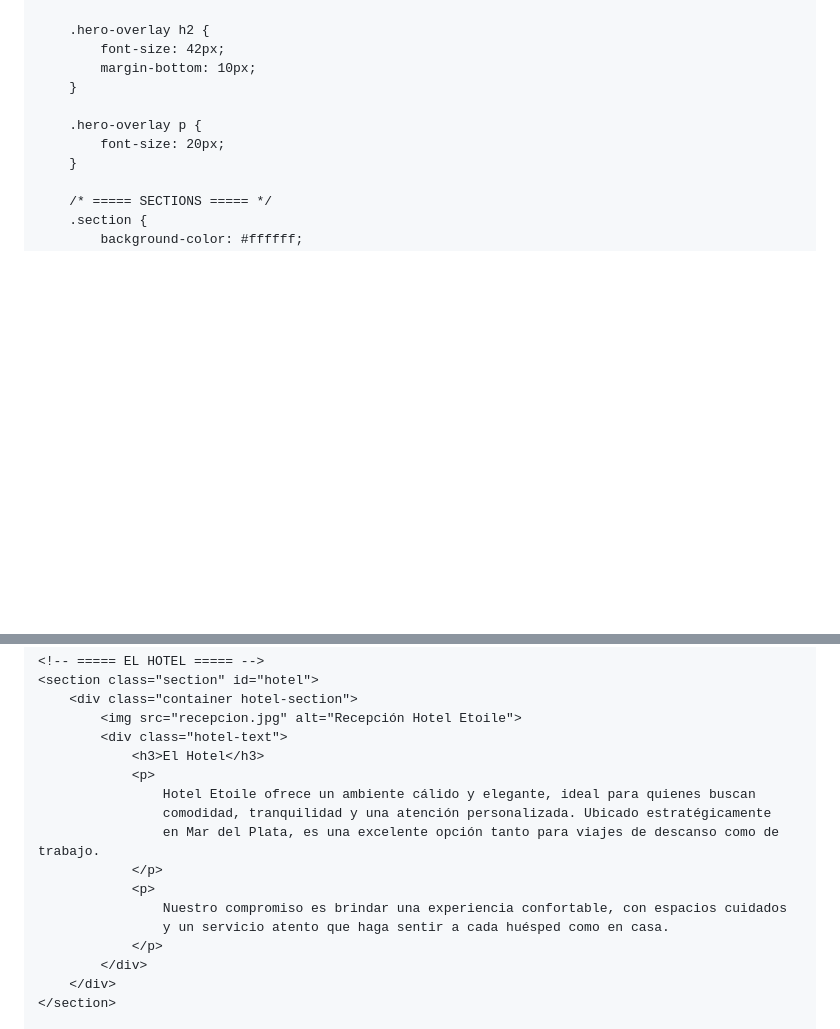
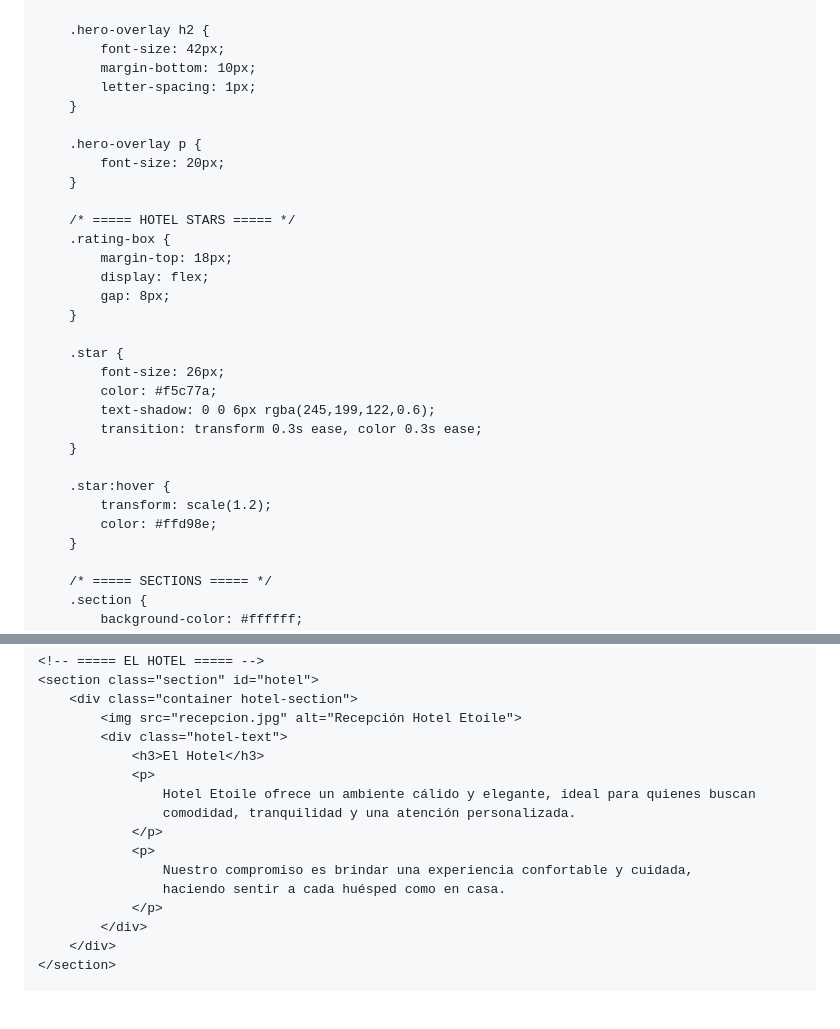
Before and after one commit to donato-jj/Hola-como-est-n-, a Markdown page: README.md, 2 parts joined by grey strips. GitHub-like rendering; blank space fills up the shorter version.

```diff
--- a/README.md
+++ b/README.md
@@ -78,10 +78,30 @@
         .hero-overlay h2 {
             font-size: 42px;
             margin-bottom: 10px;
+            letter-spacing: 1px;
         }
 
         .hero-overlay p {
             font-size: 20px;
+        }
+
+        /* ===== HOTEL STARS ===== */
+        .rating-box {
+            margin-top: 18px;
+            display: flex;
+            gap: 8px;
+        }
+
+        .star {
+            font-size: 26px;
+            color: #f5c77a;
+            text-shadow: 0 0 6px rgba(245,199,122,0.6);
+            transition: transform 0.3s ease, color 0.3s ease;
+        }
+
+        .star:hover {
+            transform: scale(1.2);
+            color: #ffd98e;
         }
 
         /* ===== SECTIONS ===== */
@@ -202,12 +231,11 @@
                 <h3>El Hotel</h3>
                 <p>
                     Hotel Etoile ofrece un ambiente cálido y elegante, ideal para quienes buscan
-                    comodidad, tranquilidad y una atención personalizada. Ubicado estratégicamente
-                    en Mar del Plata, es una excelente opción tanto para viajes de descanso como de trabajo.
+                    comodidad, tranquilidad y una atención personalizada.
                 </p>
                 <p>
-                    Nuestro compromiso es brindar una experiencia confortable, con espacios cuidados
-                    y un servicio atento que haga sentir a cada huésped como en casa.
+                    Nuestro compromiso es brindar una experiencia confortable y cuidada,
+                    haciendo sentir a cada huésped como en casa.
                 </p>
             </div>
         </div>
```
Also changed, not shown: other parts of README.md (+10 -1 lines).
